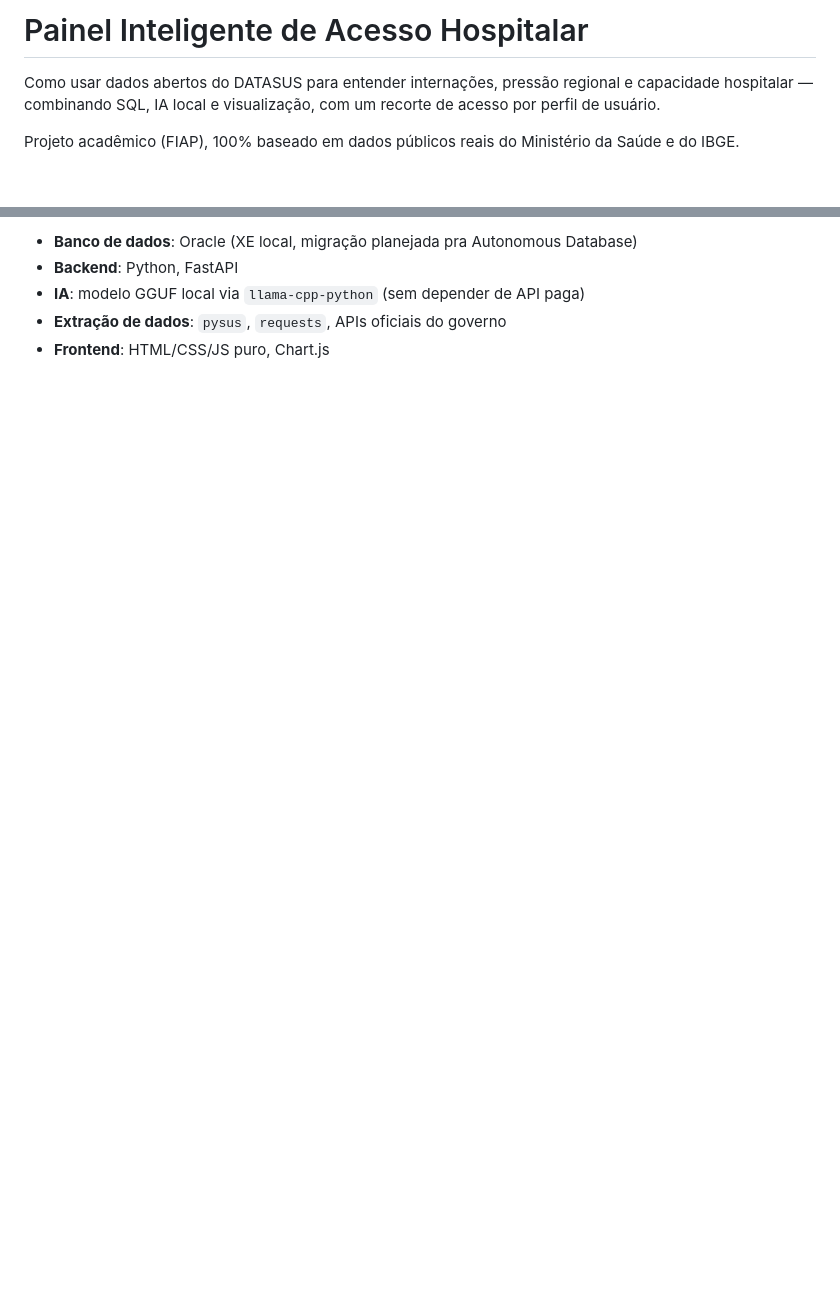
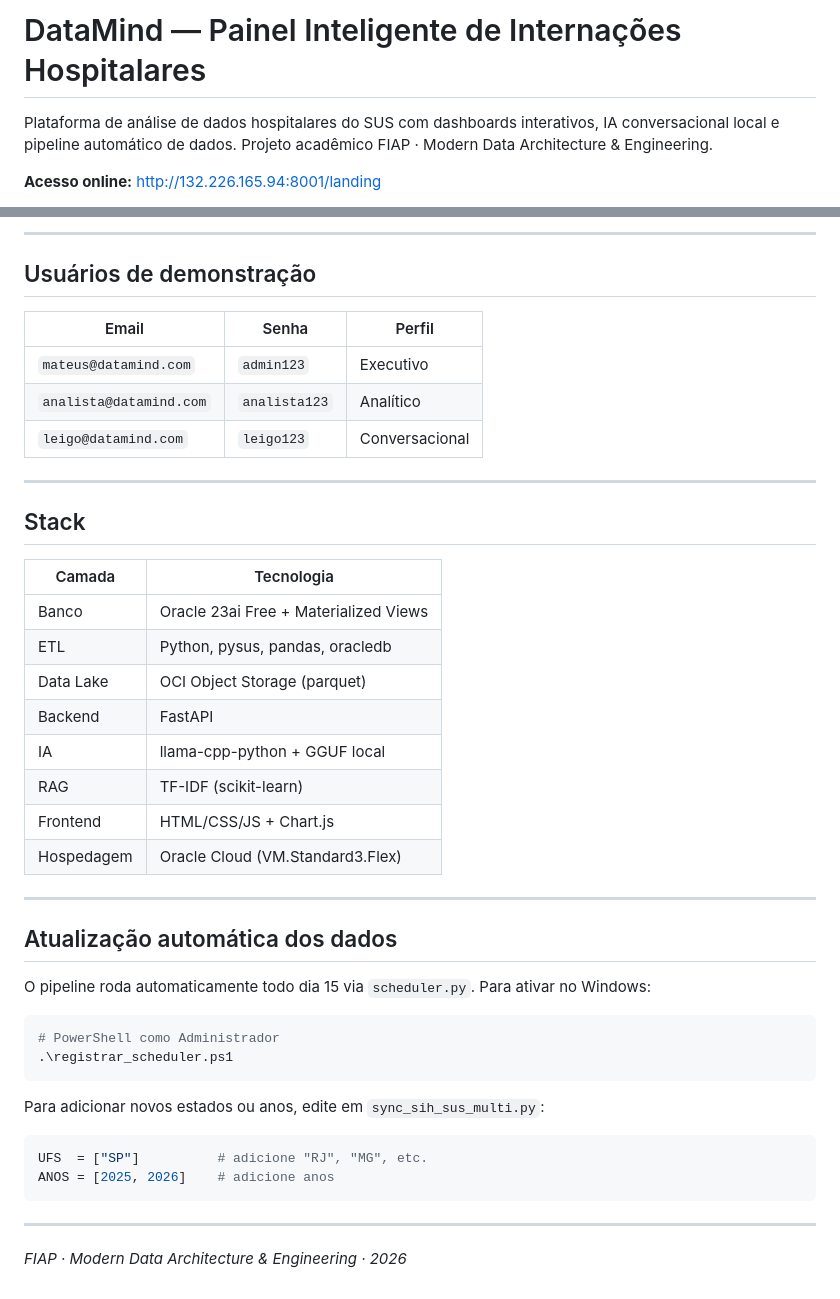
Before and after one commit to mateus-henriquee/ORACLExDATASUS_challenge-FIAP-2026, a Markdown page: README.md, 2 parts joined by grey strips. Rendered like a GitHub page; blank space fills up the shorter version.

Commit message:
upload README

````diff
--- a/README.md
+++ b/README.md
@@ -1,6 +1,6 @@
-# Painel Inteligente de Acesso Hospitalar
+# DataMind — Painel Inteligente de Internações Hospitalares
 
-Como usar dados abertos do DATASUS para entender internações, pressão regional e capacidade hospitalar — combinando SQL, IA local e visualização, com um recorte de acesso por perfil de usuário.
+Plataforma de análise de dados hospitalares do SUS com dashboards interativos, IA conversacional local e pipeline automático de dados. Projeto acadêmico FIAP · Modern Data Architecture & Engineering.
 
-Projeto acadêmico (FIAP), 100% baseado em dados públicos reais do Ministério da Saúde e do IBGE.
+**Acesso online:** [http://132.226.165.94:8001/landing](http://132.226.165.94:8001/landing)
 
@@ -139,6 +177,47 @@ Abra o arquivo `painel-executivo-hospitalar.html` direto no navegador (duplo cli
 
-- **Banco de dados**: Oracle (XE local, migração planejada pra Autonomous Database)
-- **Backend**: Python, FastAPI
-- **IA**: modelo GGUF local via `llama-cpp-python` (sem depender de API paga)
-- **Extração de dados**: `pysus`, `requests`, APIs oficiais do governo
-- **Frontend**: HTML/CSS/JS puro, Chart.js
+---
+
+## Usuários de demonstração
+
+| Email | Senha | Perfil |
+|---|---|---|
+| `mateus@datamind.com` | `admin123` | Executivo |
+| `analista@datamind.com` | `analista123` | Analítico |
+| `leigo@datamind.com` | `leigo123` | Conversacional |
+
+---
+
+## Stack
+
+| Camada | Tecnologia |
+|---|---|
+| Banco | Oracle 23ai Free + Materialized Views |
+| ETL | Python, pysus, pandas, oracledb |
+| Data Lake | OCI Object Storage (parquet) |
+| Backend | FastAPI |
+| IA | llama-cpp-python + GGUF local |
+| RAG | TF-IDF (scikit-learn) |
+| Frontend | HTML/CSS/JS + Chart.js |
+| Hospedagem | Oracle Cloud (VM.Standard3.Flex) |
+
+---
+
+## Atualização automática dos dados
+
+O pipeline roda automaticamente todo dia 15 via `scheduler.py`. Para ativar no Windows:
+
+```powershell
+# PowerShell como Administrador
+.\registrar_scheduler.ps1
+```
+
+Para adicionar novos estados ou anos, edite em `sync_sih_sus_multi.py`:
+
+```python
+UFS  = ["SP"]          # adicione "RJ", "MG", etc.
+ANOS = [2025, 2026]    # adicione anos
+```
+
+---
+
+*FIAP · Modern Data Architecture & Engineering · 2026*
````
Also changed, not shown: other parts of README.md (+122 -84 lines).
